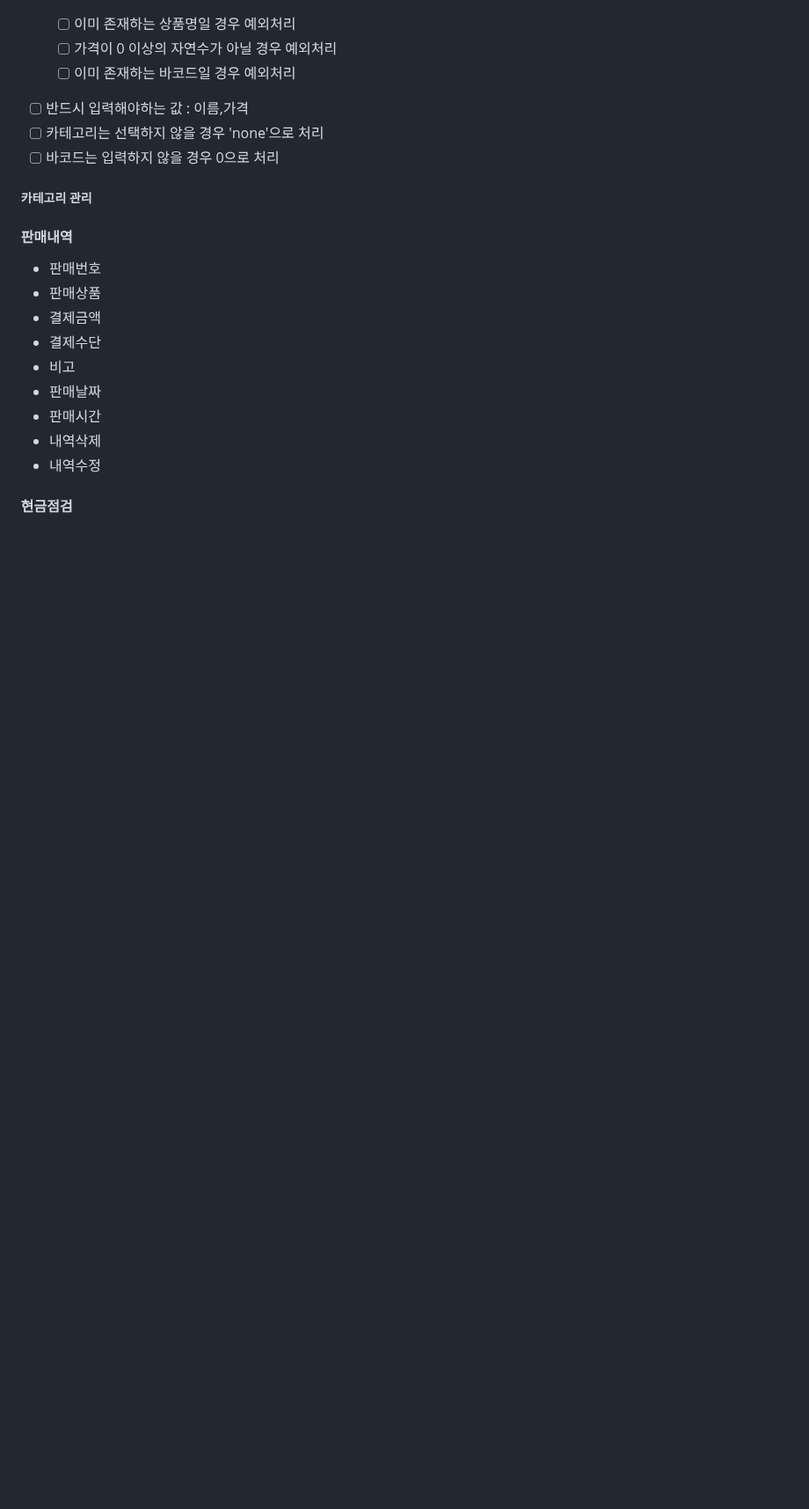
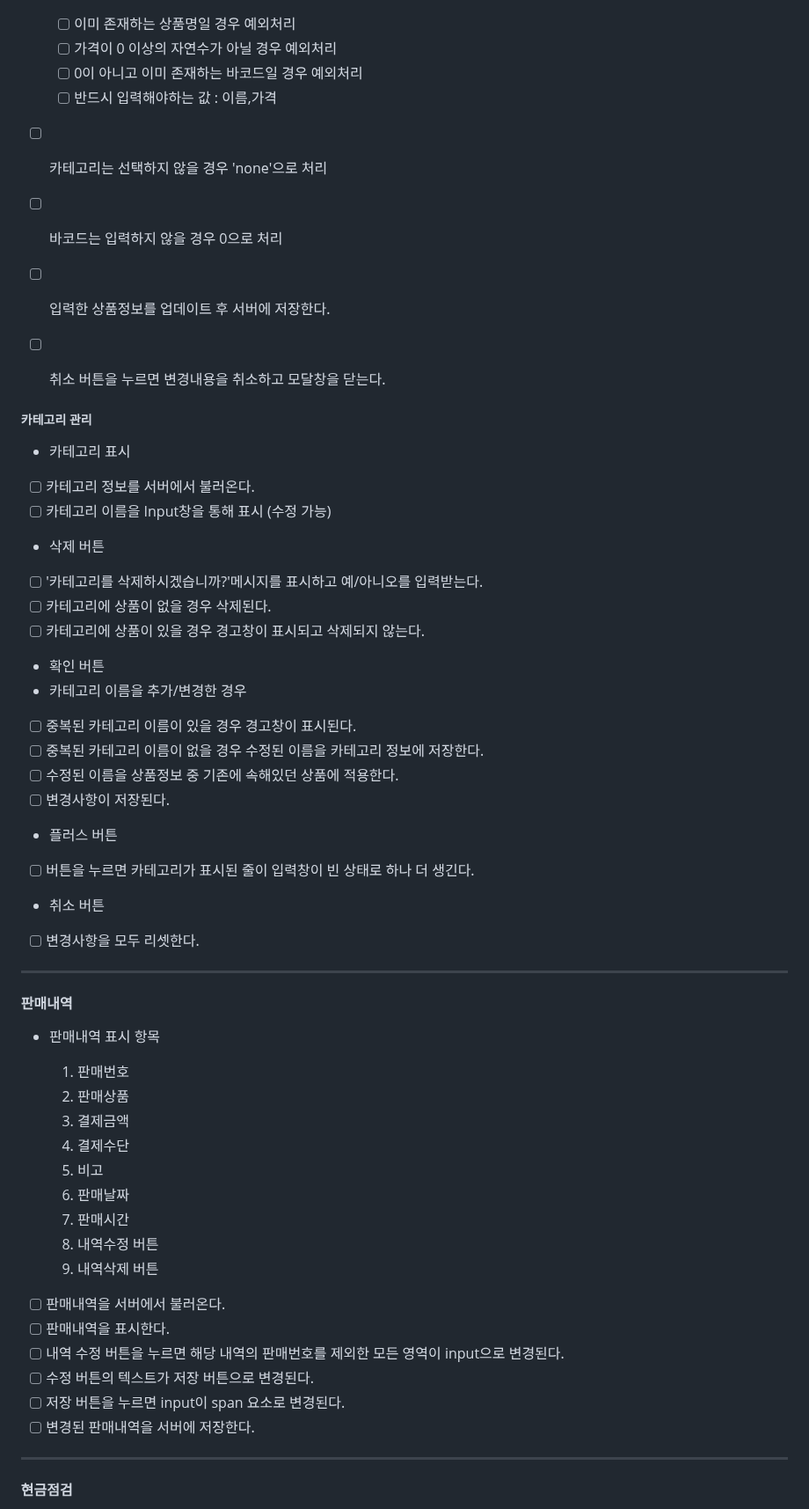
Before and after one commit to heonq/pos, a Markdown page: docs/README.md, the part around one of its changes. Shown at 88% size. Drawn GitHub-style; blank space fills up the shorter version.

Commit message:
docs: README.md 파일 업데이트
- 기능 구현 목록 추가

```diff
--- a/docs/README.md
+++ b/docs/README.md
@@ -67,25 +67,63 @@
 
   - [ ] 이미 존재하는 상품명일 경우 예외처리
   - [ ] 가격이 0 이상의 자연수가 아닐 경우 예외처리
-  - [ ] 이미 존재하는 바코드일 경우 예외처리
+  - [ ] 0이 아니고 이미 존재하는 바코드일 경우 예외처리
+  - [ ] 반드시 입력해야하는 값 : 이름,가격
 
-- [ ] 반드시 입력해야하는 값 : 이름,가격
 - [ ] 카테고리는 선택하지 않을 경우 'none'으로 처리
 - [ ] 바코드는 입력하지 않을 경우 0으로 처리
 
+- [ ] 입력한 상품정보를 업데이트 후 서버에 저장한다.
+- [ ] 취소 버튼을 누르면 변경내용을 취소하고 모달창을 닫는다.
+
 ##### 카테고리 관리
+
+- 카테고리 표시
+- [ ] 카테고리 정보를 서버에서 불러온다.
+- [ ] 카테고리 이름을 Input창을 통해 표시 (수정 가능)
+
+- 삭제 버튼
+- [ ] '카테고리를 삭제하시겠습니까?'메시지를 표시하고 예/아니오를 입력받는다.
+- [ ] 카테고리에 상품이 없을 경우 삭제된다.
+- [ ] 카테고리에 상품이 있을 경우 경고창이 표시되고 삭제되지 않는다.
+
+- 확인 버튼
+- 카테고리 이름을 추가/변경한 경우
+- [ ] 중복된 카테고리 이름이 있을 경우 경고창이 표시된다.
+- [ ] 중복된 카테고리 이름이 없을 경우 수정된 이름을 카테고리 정보에 저장한다.
+- [ ] 수정된 이름을 상품정보 중 기존에 속해있던 상품에 적용한다.
+- [ ] 변경사항이 저장된다.
+
+- 플러스 버튼
+- [ ] 버튼을 누르면 카테고리가 표시된 줄이 입력창이 빈 상태로 하나 더 생긴다.
+
+- 취소 버튼
+- [ ] 변경사항을 모두 리셋한다.
+
+---
 
 #### 판매내역
 
-- 판매번호
-- 판매상품
-- 결제금액
-- 결제수단
-- 비고
-- 판매날짜
-- 판매시간
-- 내역삭제
-- 내역수정
+- 판매내역 표시 항목
+
+  1. 판매번호
+  2. 판매상품
+  3. 결제금액
+  4. 결제수단
+  5. 비고
+  6. 판매날짜
+  7. 판매시간
+  8. 내역수정 버튼
+  9. 내역삭제 버튼
+
+- [ ] 판매내역을 서버에서 불러온다.
+- [ ] 판매내역을 표시한다.
+- [ ] 내역 수정 버튼을 누르면 해당 내역의 판매번호를 제외한 모든 영역이 input으로 변경된다.
+- [ ] 수정 버튼의 텍스트가 저장 버튼으로 변경된다.
+- [ ] 저장 버튼을 누르면 input이 span 요소로 변경된다.
+- [ ] 변경된 판매내역을 서버에 저장한다.
+
+---
 
 #### 현금점검
 
```
Also changed, not shown: other parts of docs/README.md (+68 -39 lines).
